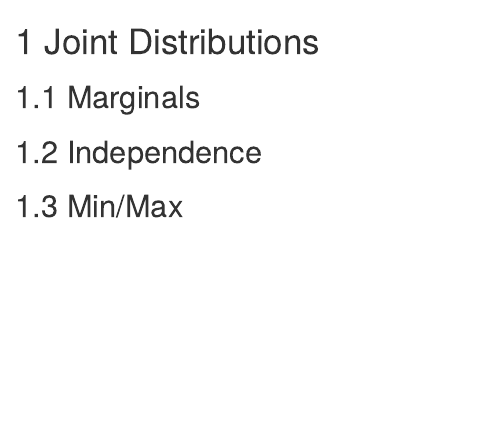
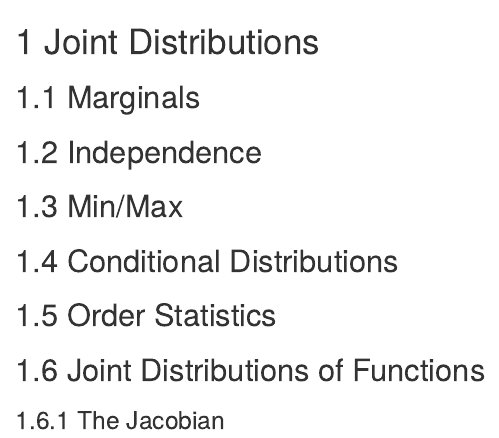
Before and after one commit to kelly-sovacool/learning-stats, an R Markdown document (03-joint.Rmd): the page in a window 1100 px wide, from its top. Rendered offline with R 4.5, knitr and Pandoc, with nearby package versions; drawn as R Markdown's standard HTML page in place of the format the file asks for.

Commit message:
add scaffolds

```diff
--- a/03-joint.Rmd
+++ b/03-joint.Rmd
@@ -5,3 +5,11 @@
 ## Independence
 
 ## Min/Max
+
+## Conditional Distributions
+
+## Order Statistics
+
+## Joint Distributions of Functions
+
+### The Jacobian
```
